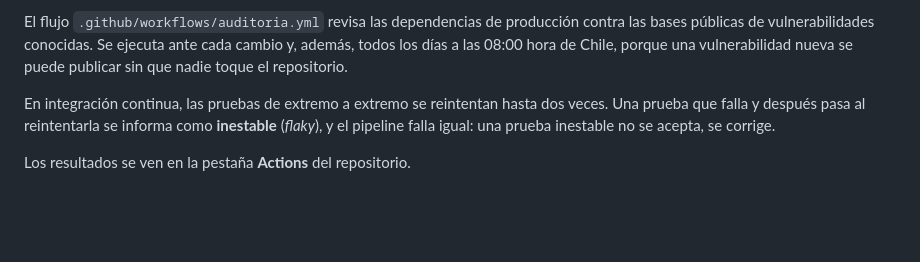
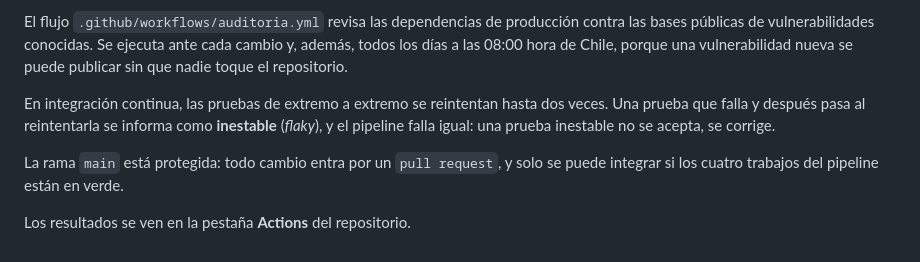
Before and after one commit to Dieg0Code/reserva-laboratorio-pro402, a Markdown page: README.md, the part around the change. Drawn GitHub-style; blank space fills up the shorter version.

Commit message:
Documenta la proteccion de la rama principal
Co-Authored-By: Claude Opus 5.5 <noreply@anthropic.com>

```diff
--- a/README.md
+++ b/README.md
@@ -86,4 +86,7 @@ En integración continua, las pruebas de extremo a extremo se reintentan hasta d
 que falla y después pasa al reintentarla se informa como **inestable** (*flaky*), y el pipeline
 falla igual: una prueba inestable no se acepta, se corrige.
 
+La rama `main` está protegida: todo cambio entra por un `pull request`, y solo se puede integrar si
+los cuatro trabajos del pipeline están en verde.
+
 Los resultados se ven en la pestaña **Actions** del repositorio.
```
